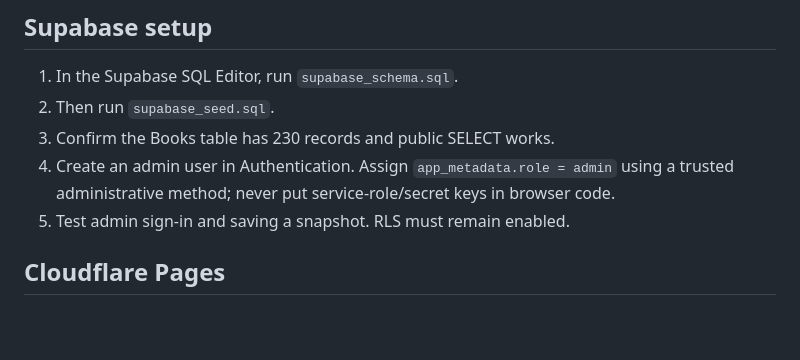
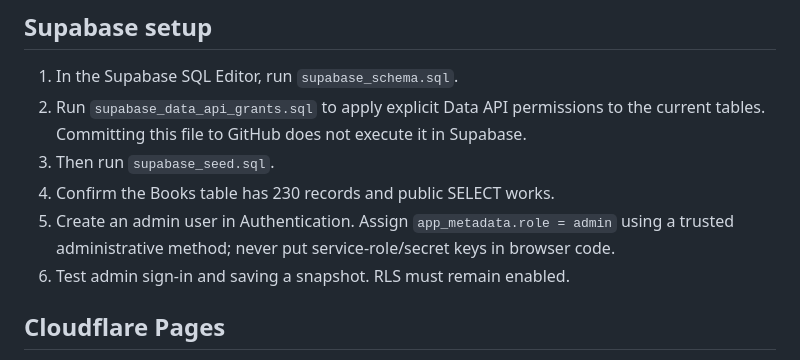
Before and after one commit to duffc/book-value-library, a Markdown page: README.md, the part around the change. Drawn GitHub-style; blank space fills up the shorter version.

Commit message:
Document explicit Supabase Data API grants setup

```diff
--- a/README.md
+++ b/README.md
@@ -13,10 +13,11 @@ Responsive Cloudflare Pages catalog backed by Supabase/PostgreSQL.
 
 ## Supabase setup
 1. In the Supabase SQL Editor, run `supabase_schema.sql`.
-2. Then run `supabase_seed.sql`.
-3. Confirm the Books table has 230 records and public SELECT works.
-4. Create an admin user in Authentication. Assign `app_metadata.role = admin` using a trusted administrative method; never put service-role/secret keys in browser code.
-5. Test admin sign-in and saving a snapshot. RLS must remain enabled.
+2. Run `supabase_data_api_grants.sql` to apply explicit Data API permissions to the current tables. Committing this file to GitHub does not execute it in Supabase.
+3. Then run `supabase_seed.sql`.
+4. Confirm the Books table has 230 records and public SELECT works.
+5. Create an admin user in Authentication. Assign `app_metadata.role = admin` using a trusted administrative method; never put service-role/secret keys in browser code.
+6. Test admin sign-in and saving a snapshot. RLS must remain enabled.
 
 ## Cloudflare Pages
 Connect this repository to Cloudflare Pages via GitHub. Framework preset: None; build command: `exit 0`; output directory: `.`. Every push to `main` triggers a deployment.
```
